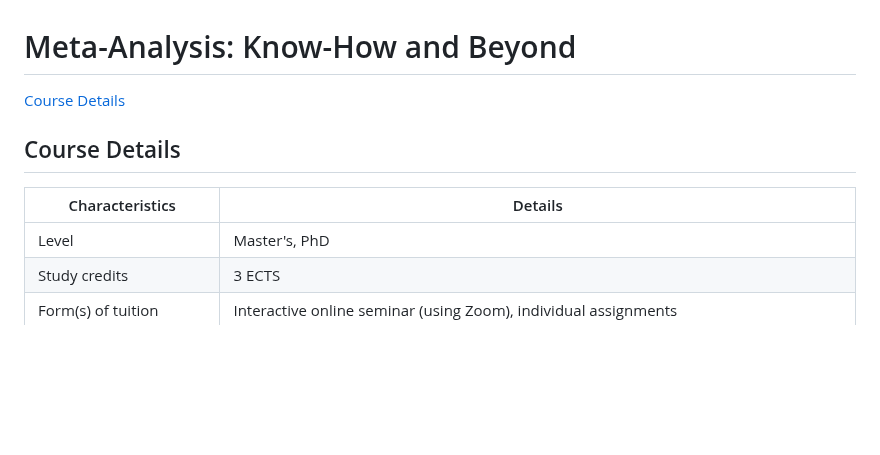
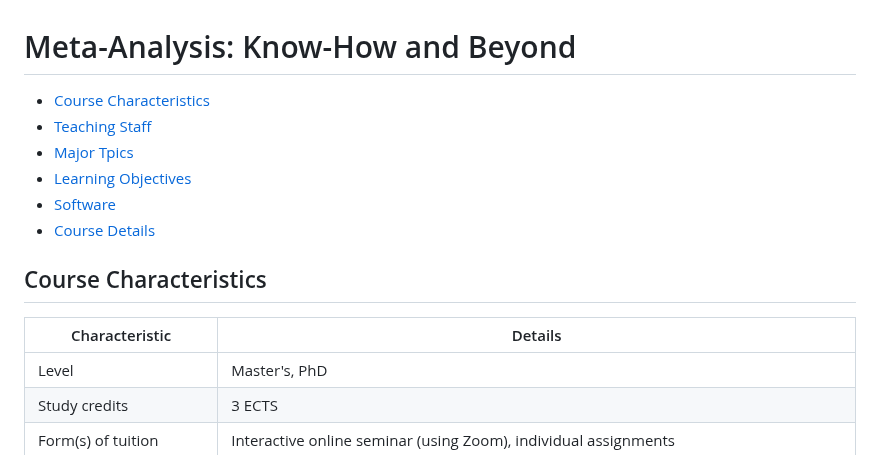
Before and after one commit to jbuczny/meta-analysis_know_how_and_beyond, a Markdown page: syllabus.md, the part around the change. GitHub-like rendering; blank space fills up the shorter version.

```diff
--- a/syllabus.md
+++ b/syllabus.md
@@ -1,11 +1,16 @@
 Meta-Analysis: Know-How and Beyond
 ================
 
-[Course Details](##course-details)
+- [Course Characteristics](##course-characteristics)
+- [Teaching Staff](##teaching-staff)
+- [Major Tpics](##major-topics)
+- [Learning Objectives](##learning-objectives)
+- [Software](##software)
+- [Course Details](##course-details)
 
-## Course Details
+## Course Characteristics
 
-| Characteristics              | Details                                                         |
+| Characteristic               | Details                                                         |
 |------------------------------|-----------------------------------------------------------------|
 | Level                        | Master's, PhD                                                   |
 | Study credits                | 3 ECTS                                                          |
```
